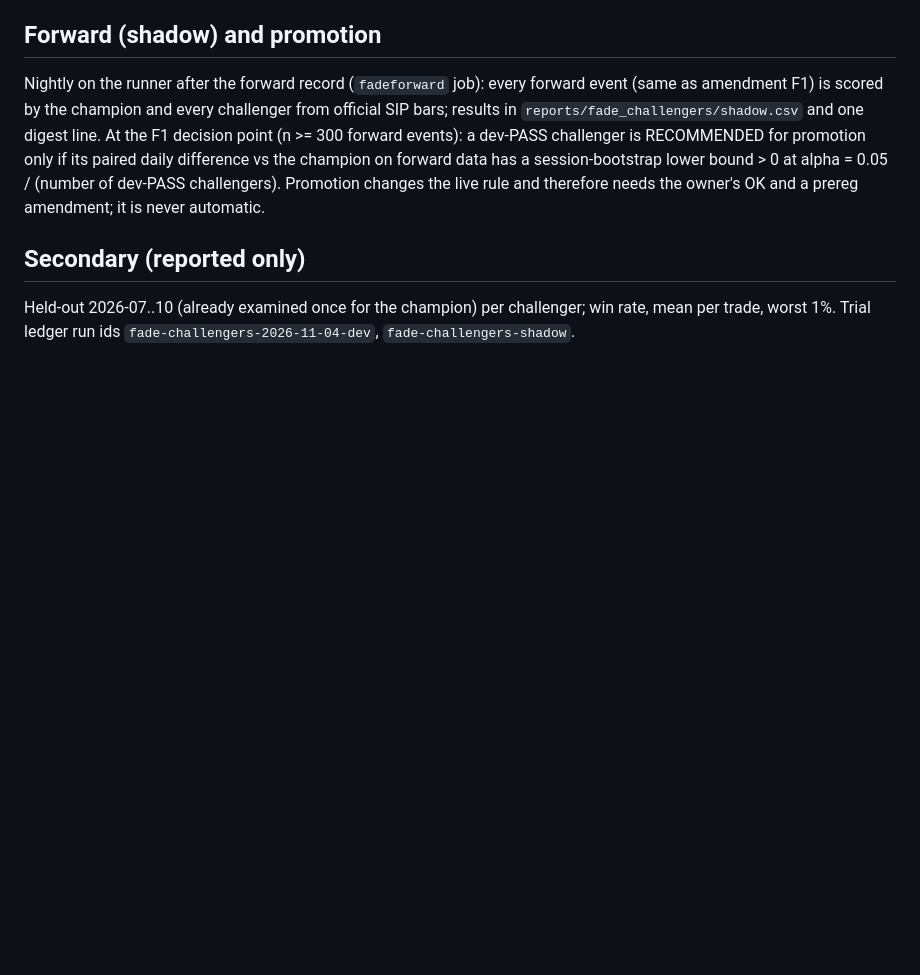
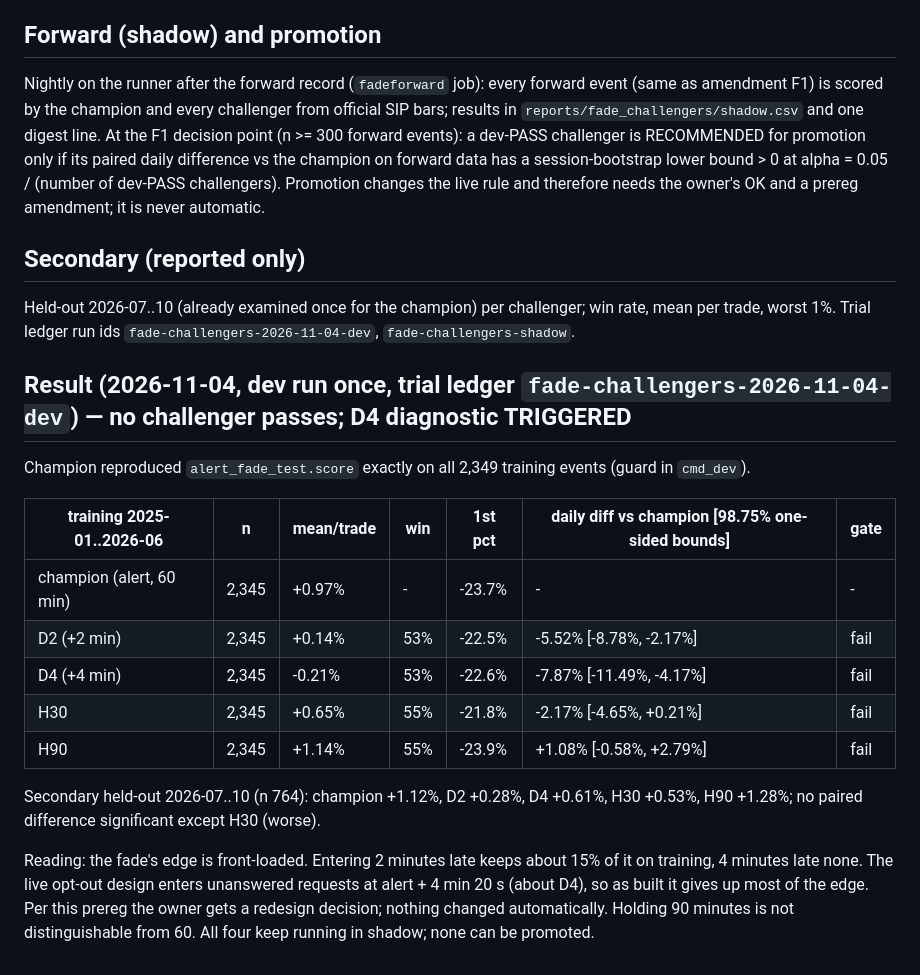
Before and after one commit to rushildesai04/statistical-grounded-trader, a Markdown page: docs/findings/prereg_fade_challengers_2026-11-04.md, the part around the change. Drawn GitHub-style; blank space fills up the shorter version.

Commit message:
docs(prereg): fade challengers dev result - delay costs the edge (D4 diagnostic triggered), no promotion
Co-Authored-By: Claude Opus 5.5 <noreply@anthropic.com>

```diff
--- a/docs/findings/prereg_fade_challengers_2026-11-04.md
+++ b/docs/findings/prereg_fade_challengers_2026-11-04.md
@@ -46,3 +46,22 @@ the live rule and therefore needs the owner's OK and a prereg amendment; it is n
 ## Secondary (reported only)
 Held-out 2026-07..10 (already examined once for the champion) per challenger; win rate, mean per trade, worst 1%.
 Trial ledger run ids `fade-challengers-2026-11-04-dev`, `fade-challengers-shadow`.
+
+## Result (2026-11-04, dev run once, trial ledger `fade-challengers-2026-11-04-dev`) — no challenger passes; D4 diagnostic TRIGGERED
+Champion reproduced `alert_fade_test.score` exactly on all 2,349 training events (guard in `cmd_dev`).
+
+| training 2025-01..2026-06 | n | mean/trade | win | 1st pct | daily diff vs champion [98.75% one-sided bounds] | gate |
+|---|---|---|---|---|---|---|
+| champion (alert, 60 min) | 2,345 | +0.97% | - | -23.7% | - | - |
+| D2 (+2 min) | 2,345 | +0.14% | 53% | -22.5% | -5.52% [-8.78%, -2.17%] | fail |
+| D4 (+4 min) | 2,345 | -0.21% | 53% | -22.6% | -7.87% [-11.49%, -4.17%] | fail |
+| H30 | 2,345 | +0.65% | 55% | -21.8% | -2.17% [-4.65%, +0.21%] | fail |
+| H90 | 2,345 | +1.14% | 55% | -23.9% | +1.08% [-0.58%, +2.79%] | fail |
+
+Secondary held-out 2026-07..10 (n 764): champion +1.12%, D2 +0.28%, D4 +0.61%, H30 +0.53%, H90 +1.28%; no paired
+difference significant except H30 (worse).
+
+Reading: the fade's edge is front-loaded. Entering 2 minutes late keeps about 15% of it on training, 4 minutes
+late none. The live opt-out design enters unanswered requests at alert + 4 min 20 s (about D4), so as built it
+gives up most of the edge. Per this prereg the owner gets a redesign decision; nothing changed automatically.
+Holding 90 minutes is not distinguishable from 60. All four keep running in shadow; none can be promoted.
```
